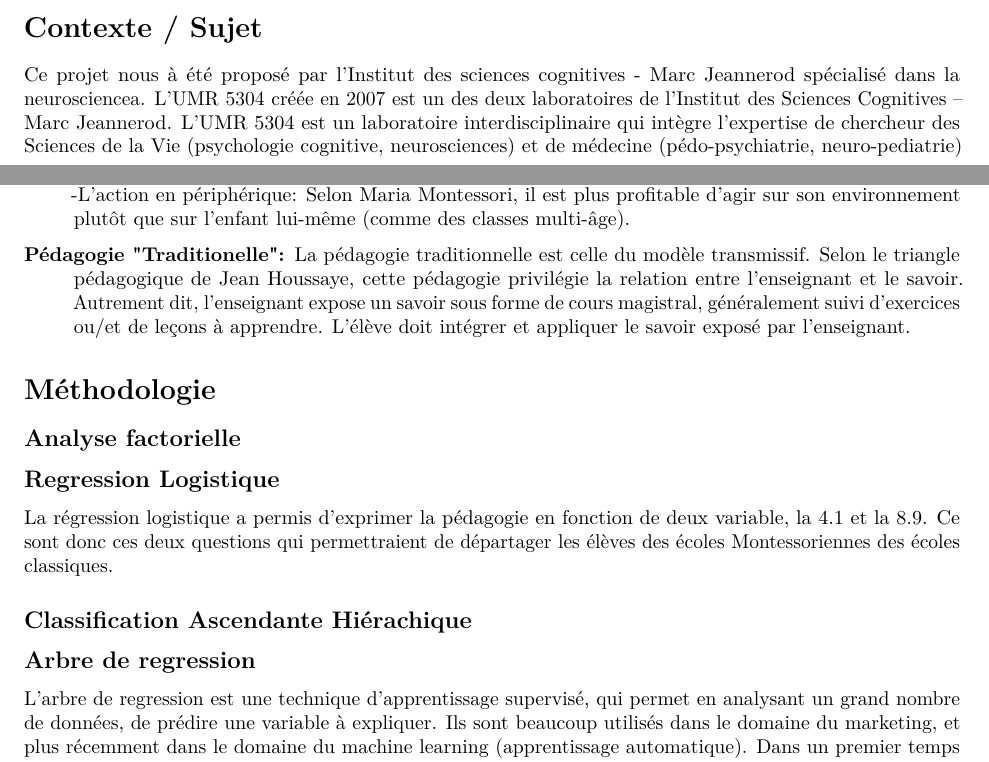
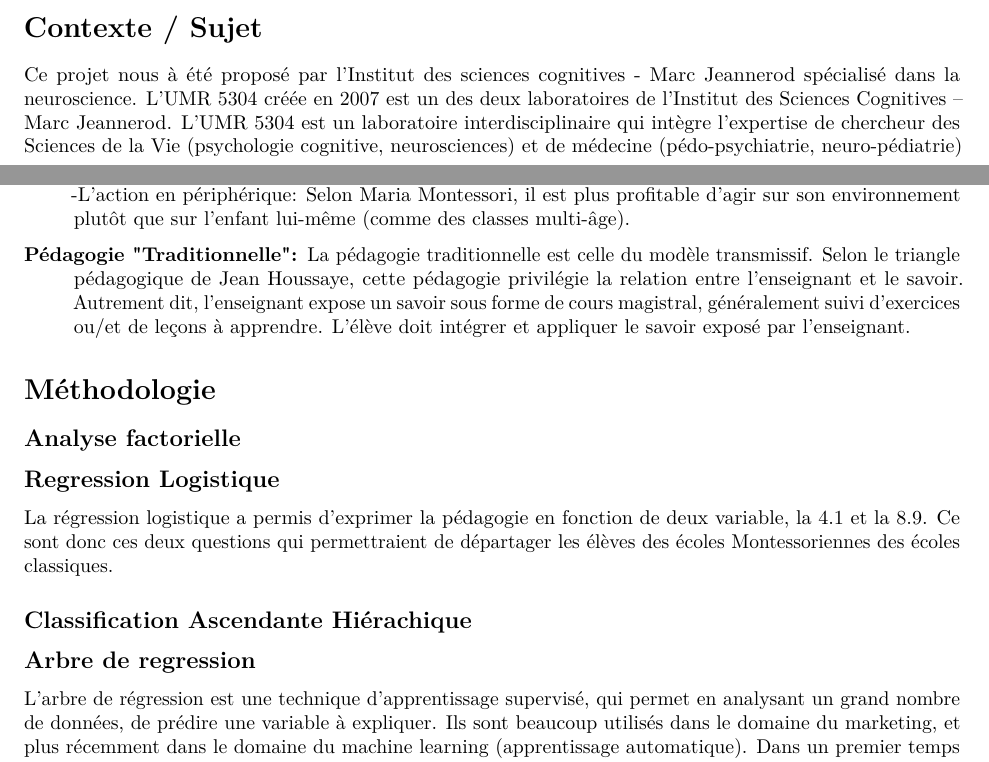
Before and after one commit to SSD1819/ProjetTutore, an R Markdown document (MiniRapports/plan.Rmd): two parts of pages 1 and 2 of 3, joined at a grey line, cut so that both start at the same text. Rendered offline with R 4.5, knitr and Pandoc, then LaTeX, with nearby package versions.

Commit message:
orthographe correction number 1

```diff
--- a/MiniRapports/plan.Rmd
+++ b/MiniRapports/plan.Rmd
@@ -14,7 +14,7 @@ knitr::opts_chunk$set(echo = TRUE)
 # Introduction
 
 # Contexte / Sujet
-Ce projet nous à été proposé par l'Institut des sciences cognitives - Marc Jeannerod spécialisé dans la neurosciencea. L’UMR 5304 créée en 2007 est un des deux laboratoires de l’Institut des Sciences Cognitives – Marc Jeannerod. L'UMR 5304 est un laboratoire interdisciplinaire qui intègre l'expertise de chercheur des Sciences de la Vie (psychologie cognitive, neurosciences) et de médecine (pédo-psychiatrie, neuro-pediatrie) avec celle de chercheur des Sciences Humaines et Sociales (linguistique computationelle et théorique et philosophie) pour étudier la nature et la spécificité de l'esprit humain.
+Ce projet nous à été proposé par l'Institut des sciences cognitives - Marc Jeannerod spécialisé dans la neuroscience. L’UMR 5304 créée en 2007 est un des deux laboratoires de l’Institut des Sciences Cognitives – Marc Jeannerod. L'UMR 5304 est un laboratoire interdisciplinaire qui intègre l'expertise de chercheur des Sciences de la Vie (psychologie cognitive, neurosciences) et de médecine (pédo-psychiatrie, neuro-pédiatrie) avec celle de chercheur des Sciences Humaines et Sociales (linguistique computationelle et théorique et philosophie) pour étudier la nature et la spécificité de l'esprit humain.
 
 ## Les besoins d'un changement éducatif
 
@@ -30,7 +30,7 @@ La pédagogie Montessori est une méthode d'éducation créée en 1907 par Maria
 	-l’autodiscipline: les enfants sont libres de choisir l’activité qu’ils souhaitent faire parmi celles qui leur sont proposées.\newline
 	-L’action en périphérique: Selon Maria Montessori, il est plus profitable d’agir sur son environnement plutôt que sur l’enfant lui-même (comme des classes multi-âge).
 
-\item[Pédagogie "Traditionelle":]
+\item[Pédagogie "Traditionnelle":]
 
 La pédagogie traditionnelle est celle du modèle transmissif. Selon le triangle pédagogique de Jean Houssaye, cette pédagogie privilégie la relation entre l'enseignant et le savoir. Autrement dit, l'enseignant expose un savoir sous forme de cours magistral, généralement suivi d'exercices ou/et de leçons à apprendre. L'élève doit intégrer et appliquer le savoir exposé par l'enseignant.
 
@@ -47,7 +47,7 @@ La régression logistique a permis d'exprimer la pédagogie en fonction de deux
 
 ## Arbre de regression
 
-L'arbre de regression est une technique d'apprentissage supervisé, qui permet en analysant un grand nombre de données, de prédire une variable à expliquer. Ils sont beaucoup utilisés dans le domaine du marketing, et plus récemment dans le domaine du machine learning (apprentissage automatique).
+L'arbre de régression est une technique d'apprentissage supervisé, qui permet en analysant un grand nombre de données, de prédire une variable à expliquer. Ils sont beaucoup utilisés dans le domaine du marketing, et plus récemment dans le domaine du machine learning (apprentissage automatique).
 Dans un premier temps il s'agit d'exprimer la variable à expliquer en fonction d'un maximum de variables explicative, puis d'élaguer l'arbre afin de minimiser l'erreur, soit l'écart entre la valeur prédite et la valeur réelle. Cela revient donc à faire une régression logistique sur les données, puis d'appliquer l'algorithme de construction d'arbre à partir des résultats.
 
 # Traitement des données
```
